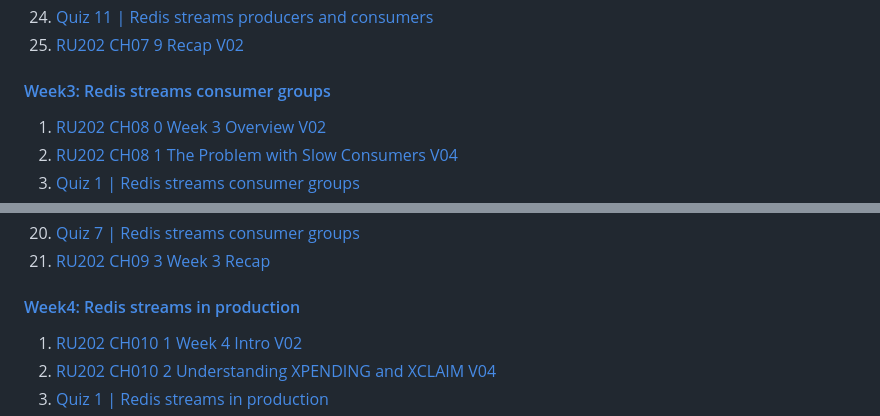
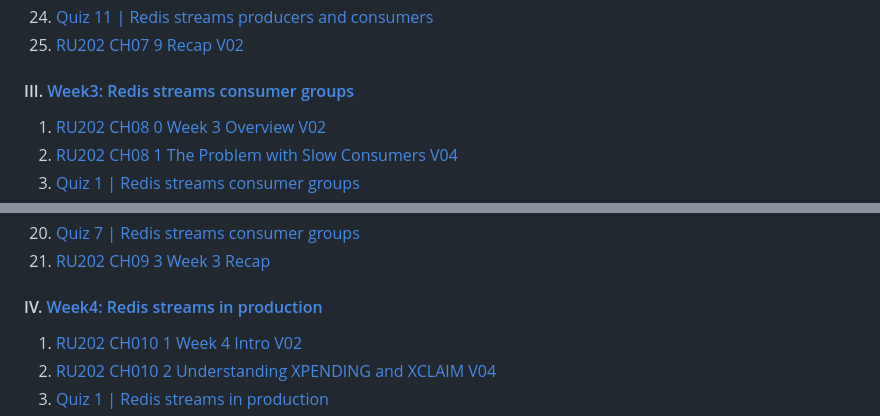
Before and after one commit to Albert0i/RU202, a Markdown page: RU202.md, 2 parts joined by grey strips. GitHub-like rendering.

```diff
--- a/RU202.md
+++ b/RU202.md
@@ -52,7 +52,7 @@
 25. [RU202 CH07 9 Recap V02](https://youtu.be/Yh7oLbRzZIQ)
 
 
-#### [Week3: Redis streams consumer groups](https://university.redis.io/course/0fm00sidql5ksq/submodule/hfuxvllprn4dg4/)
+#### III. [Week3: Redis streams consumer groups](https://university.redis.io/course/0fm00sidql5ksq/submodule/hfuxvllprn4dg4/)
 
 1. [RU202 CH08 0 Week 3 Overview V02](https://youtu.be/x3s0HDU7Unc)
 2. [RU202 CH08 1 The Problem with Slow Consumers V04](https://youtu.be/K8Z0TmRMTl4)
@@ -77,7 +77,7 @@
 21. [RU202 CH09 3 Week 3 Recap](https://youtu.be/yvWsa5MfojM)
 
 
-#### [Week4: Redis streams in production](https://university.redis.io/course/1s4guyphj5wim8/submodule/i1kpcuofd6p9mc/)
+#### IV. [Week4: Redis streams in production](https://university.redis.io/course/1s4guyphj5wim8/submodule/i1kpcuofd6p9mc/)
 
 1. [RU202 CH010 1 Week 4 Intro V02](https://youtu.be/Zz6_KZEQNhI)
 2. [RU202 CH010 2 Understanding XPENDING and XCLAIM V04](https://youtu.be/qeER8DkuZro)
```
Also changed, not shown: other parts of RU202.md (+27 -3 lines).
